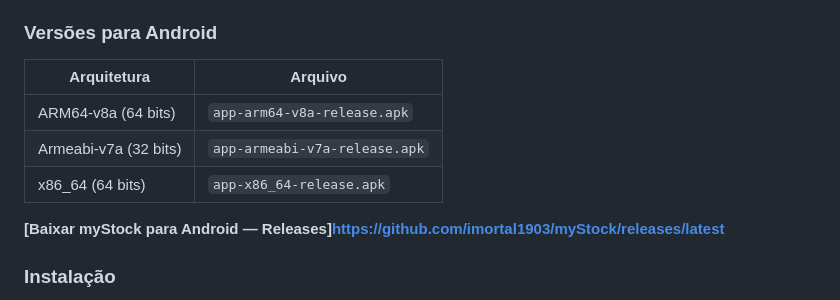
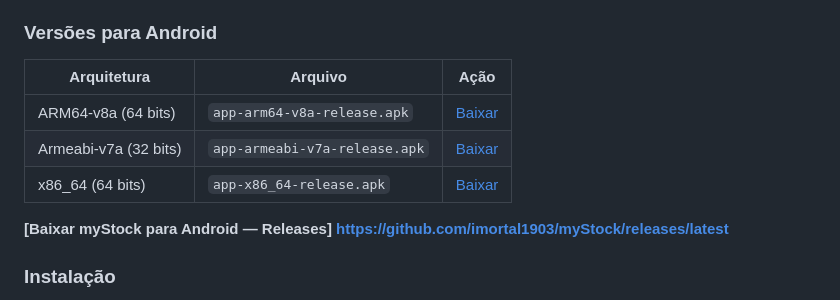
Before and after one commit to imortal1903/myStock, a Markdown page: README.md, the part around the change. Rendered like a GitHub page.

Commit message:
docs: atualiza a documentação README.md

```diff
--- a/README.md
+++ b/README.md
@@ -221,13 +221,14 @@ O **myStock** está disponível para Android em três versões, compiladas para
 
 ### Versões para Android
 
-| Arquitetura | Arquivo |
-|---|---|
-| ARM64-v8a (64 bits) | `app-arm64-v8a-release.apk` |
-| Armeabi-v7a (32 bits) | `app-armeabi-v7a-release.apk` |
-| x86_64 (64 bits) | `app-x86_64-release.apk` |
+| Arquitetura           | Arquivo                       | Ação                                                                                                               |
+|-----------------------|-------------------------------|--------------------------------------------------------------------------------------------------------------------|
+| ARM64-v8a (64 bits)   | `app-arm64-v8a-release.apk`   | <a href="https://github.com/imortal1903/myStock/releases/latest/download/app-arm64-v8a-release.apk">Baixar</a>     |
+| Armeabi-v7a (32 bits) | `app-armeabi-v7a-release.apk` | <a href="https://github.com/imortal1903/myStock/releases/latest/download/app-armeabi-v7a-release.apk">Baixar</a>   |
+| x86_64 (64 bits)      | `app-x86_64-release.apk`      | <a href="https://github.com/imortal1903/myStock/releases/latest/download/app-x86_64-release.apk">Baixar</a>        |
 
-**[Baixar myStock para Android — Releases]https://github.com/imortal1903/myStock/releases/latest**
+**[Baixar myStock para Android — Releases]
+https://github.com/imortal1903/myStock/releases/latest**
 
 ### Instalação
 
```
